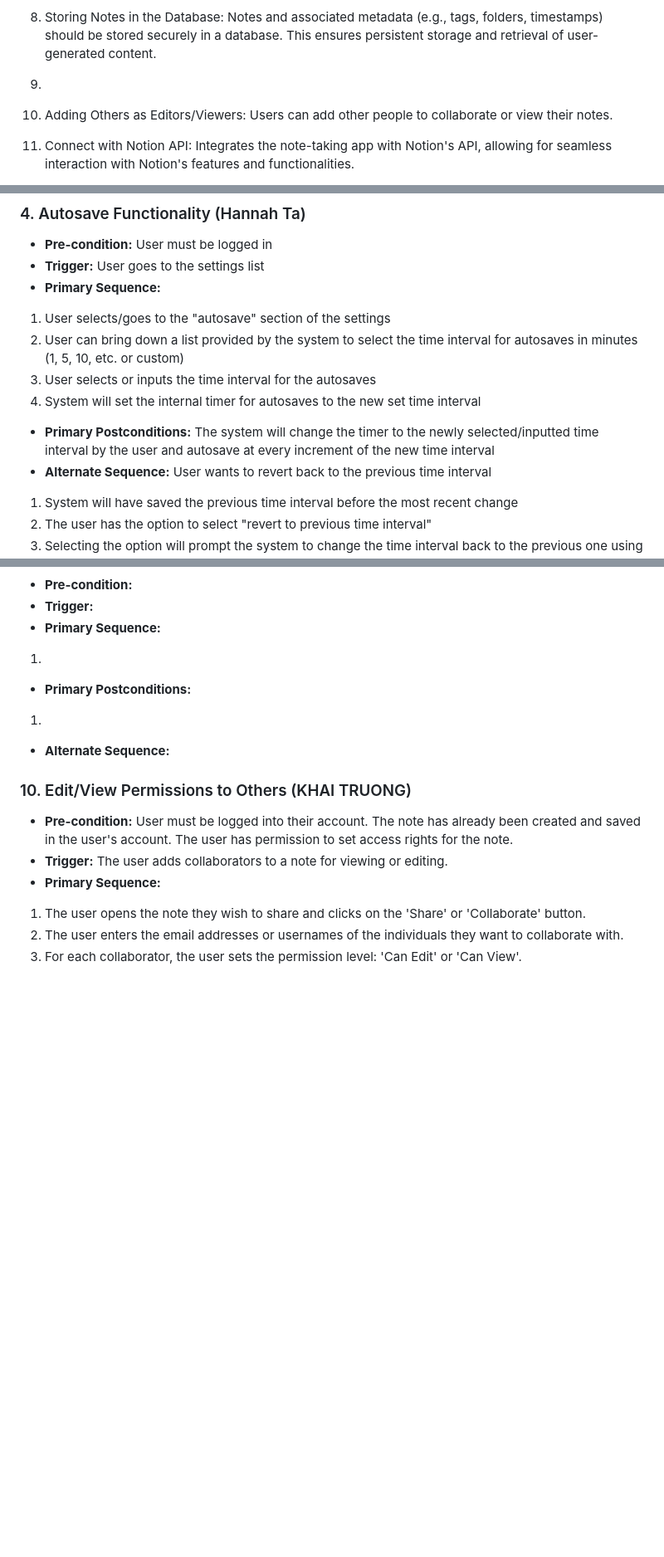
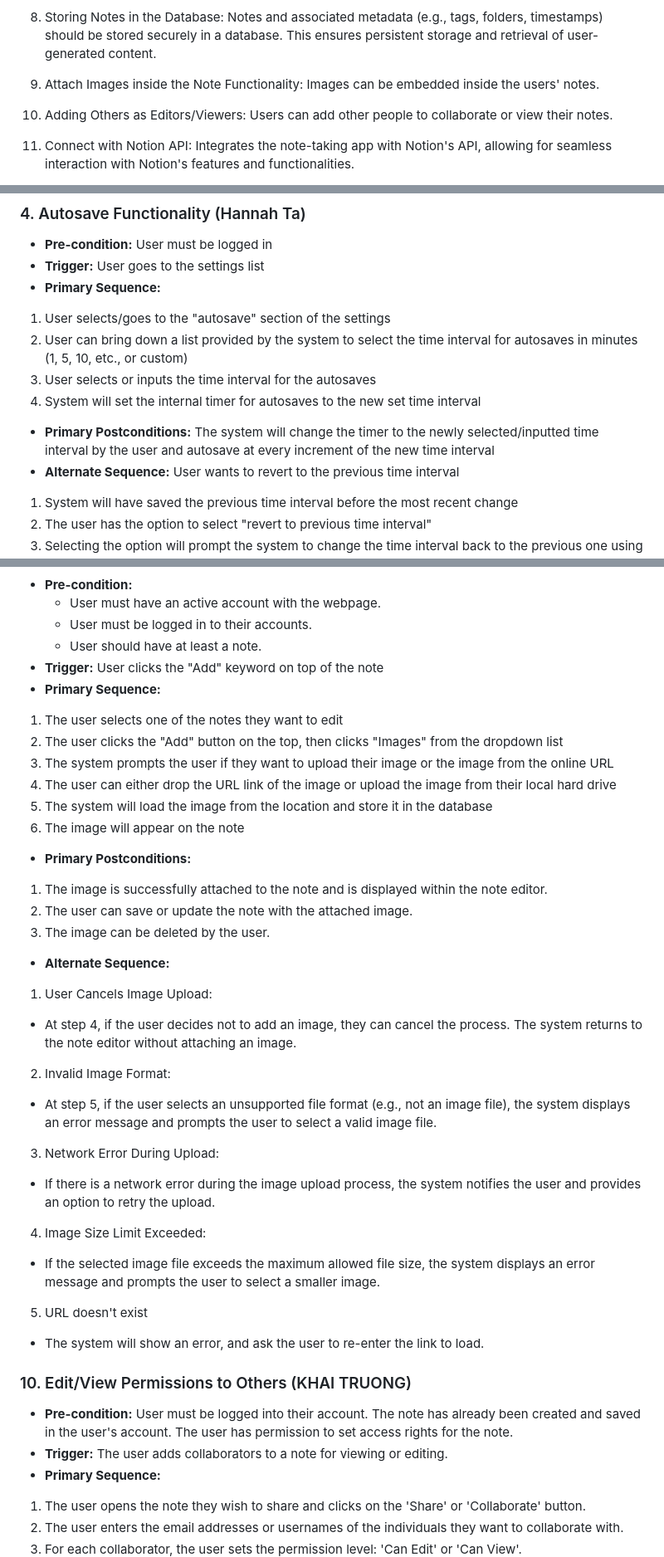
Before and after one commit to martintranthecoder/Noter, a Markdown page: requirements.md, 3 parts joined by grey strips. Shown at 83% size. Drawn GitHub-style; blank space fills up the shorter version.

```diff
--- a/requirements.md
+++ b/requirements.md
@@ -17,7 +17,7 @@
 
 8. Storing Notes in the Database: Notes and associated metadata (e.g., tags, folders, timestamps) should be stored securely in a database. This ensures persistent storage and retrieval of user-generated content.
 
-9.
+9. Attach Images inside the Note Functionality: Images can be embedded inside the users' notes.
 
 10. Adding Others as Editors/Viewers: Users can add other people to collaborate or view their notes.
 
@@ -126,11 +126,11 @@ describe multiple issues that may arise and their outcomes>
 - **Trigger:** User goes to the settings list
 - **Primary Sequence:**
 1. User selects/goes to the "autosave" section of the settings
-2. User can bring down a list provided by the system to select the time interval for autosaves in minutes (1, 5, 10, etc. or custom)
+2. User can bring down a list provided by the system to select the time interval for autosaves in minutes (1, 5, 10, etc., or custom)
 3. User selects or inputs the time interval for the autosaves
 4. System will set the internal timer for autosaves to the new set time interval
 - **Primary Postconditions:** The system will change the timer to the newly selected/inputted time interval by the user and autosave at every increment of the new time interval
-- **Alternate Sequence:** User wants to revert back to the previous time interval
+- **Alternate Sequence:** User wants to revert to the previous time interval
 1. System will have saved the previous time interval before the most recent change
 2. The user has the option to select "revert to previous time interval"
 3. Selecting the option will prompt the system to change the time interval back to the previous one using the saved time interval.
@@ -207,11 +219,30 @@ describe multiple issues that may arise and their outcomes>
 - **Pre-condition:**
-- **Trigger:**
+   - User must have an active account with the webpage.
+   - User must be logged in to their accounts.
+   - User should have at least a note.
+- **Trigger:** User clicks the "Add" keyword on top of the note
 - **Primary Sequence:**
-1.
+1. The user selects one of the notes they want to edit
+2. The user clicks the "Add" button on the top, then clicks "Images" from the dropdown list
+3. The system prompts the user if they want to upload their image or the image from the online URL
+4. The user can either drop the URL link of the image or upload the image from their local hard drive
+5. The system will load the image from the location and store it in the database
+6. The image will appear on the note
 - **Primary Postconditions:**
-1.
+1. The image is successfully attached to the note and is displayed within the note editor.
+2. The user can save or update the note with the attached image.
+3. The image can be deleted by the user.
 - **Alternate Sequence:**
-
+1. User Cancels Image Upload:
+  - At step 4, if the user decides not to add an image, they can cancel the process. The system returns to the note editor without attaching an image.
+2. Invalid Image Format:
+  - At step 5, if the user selects an unsupported file format (e.g., not an image file), the system displays an error message and prompts the user to select a valid image file.
+3. Network Error During Upload:
+  - If there is a network error during the image upload process, the system notifies the user and provides an option to retry the upload.
+4. Image Size Limit Exceeded:
+  - If the selected image file exceeds the maximum allowed file size, the system displays an error message and prompts the user to select a smaller image.
+5. URL doesn't exist
+  - The system will show an error, and ask the user to re-enter the link to load.
 
 ### 10. Edit/View Permissions to Others (KHAI TRUONG)
 - **Pre-condition:** User must be logged into their account.
```
Also changed, not shown: other parts of requirements.md (+28 -16 lines).
